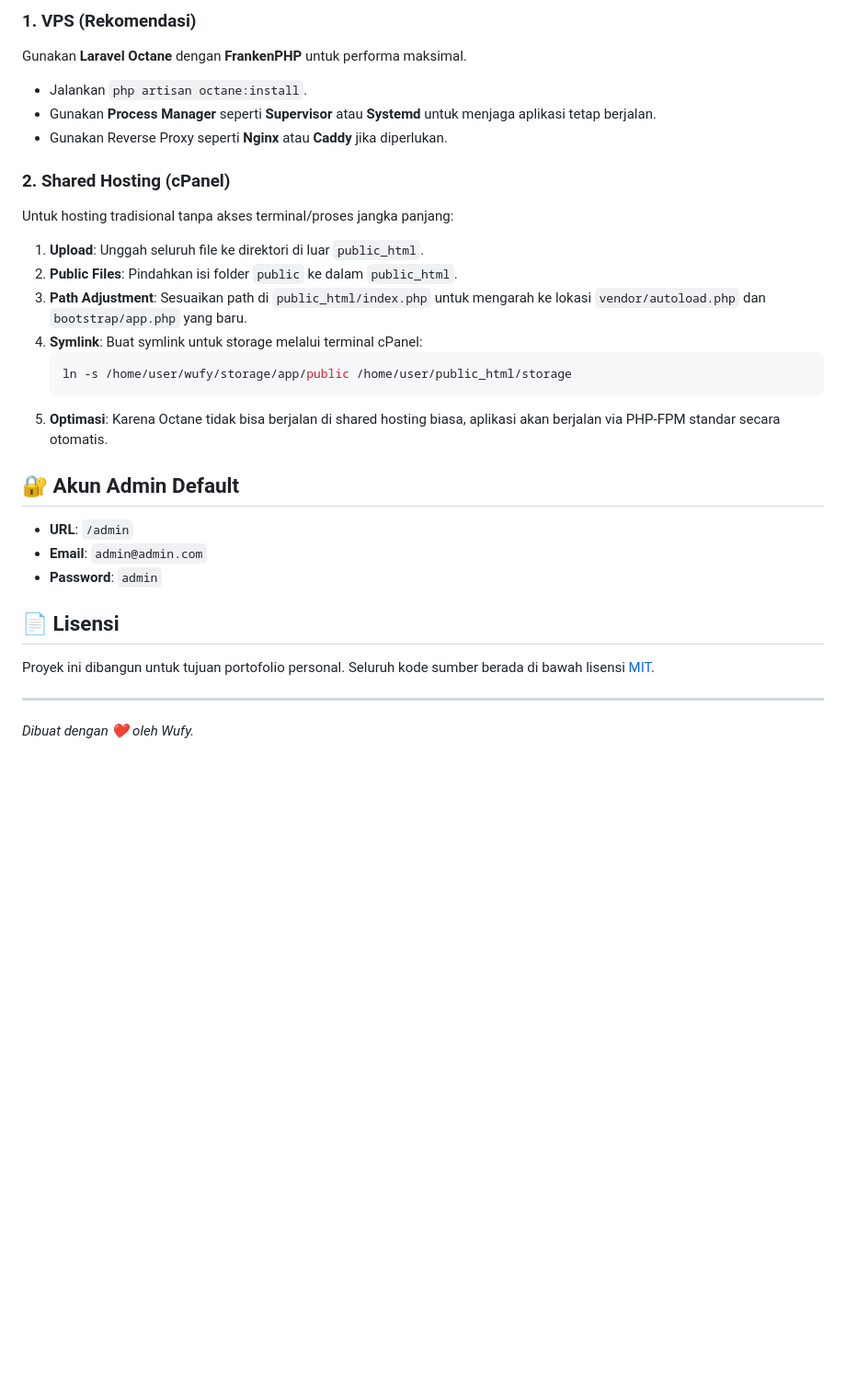
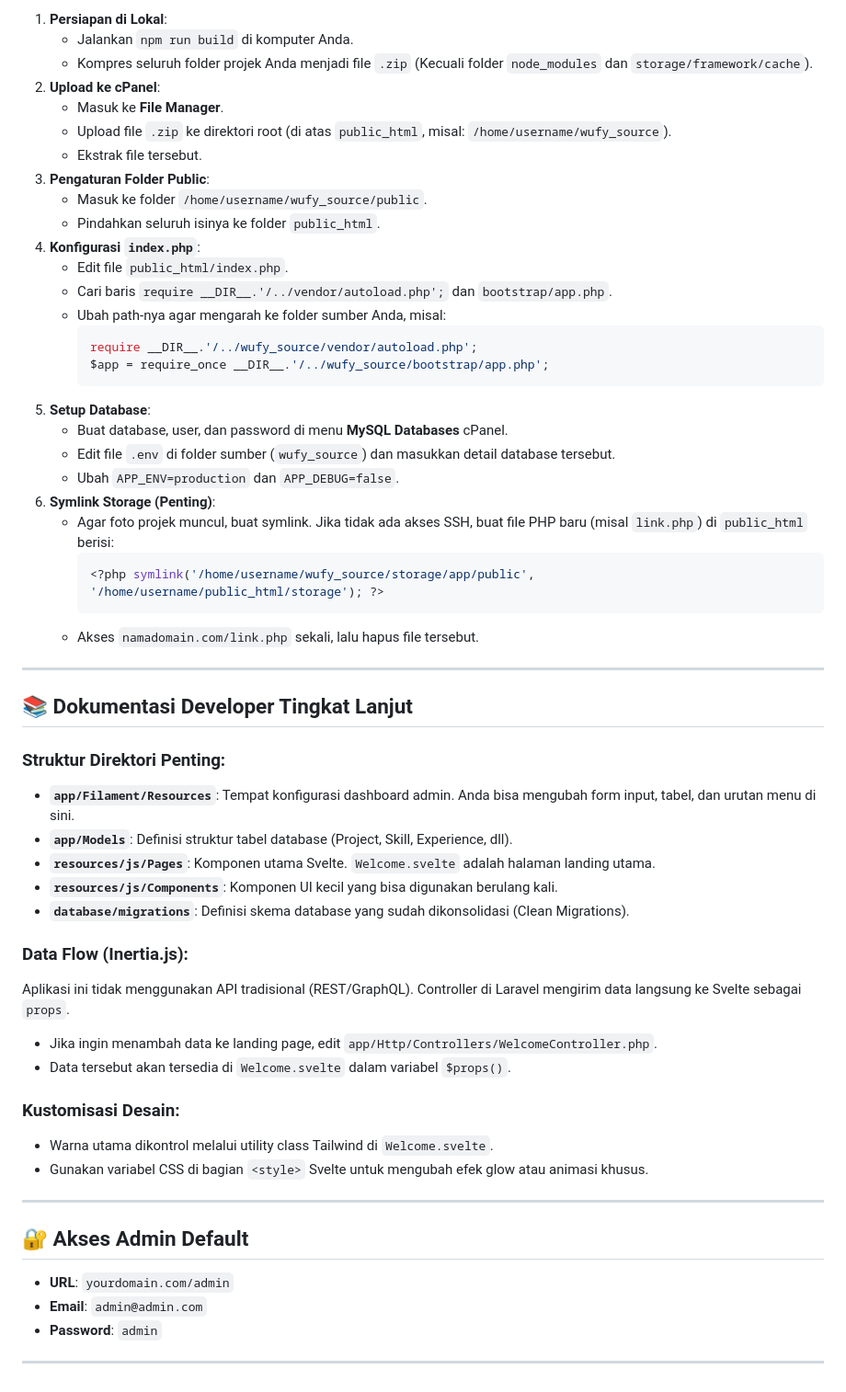
Before and after one commit to kucingcoder/wufy, a Markdown page: README.md, the part around one of its changes. Shown at 92% size. GitHub-like rendering; blank space fills up the shorter version.

````diff
--- a/README.md
+++ b/README.md
@@ -72,30 +71,58 @@ Wufy Portfolio adalah sistem portofolio personal premium yang dirancang dengan e
 
-### 1. VPS (Rekomendasi)
-Gunakan **Laravel Octane** dengan **FrankenPHP** untuk performa maksimal.
-- Jalankan `php artisan octane:install`.
-- Gunakan **Process Manager** seperti **Supervisor** atau **Systemd** untuk menjaga aplikasi tetap berjalan.
-- Gunakan Reverse Proxy seperti **Nginx** atau **Caddy** jika diperlukan.
+1. **Persiapan di Lokal**:
+   - Jalankan `npm run build` di komputer Anda.
+   - Kompres seluruh folder projek Anda menjadi file `.zip` (Kecuali folder `node_modules` dan `storage/framework/cache`).
+2. **Upload ke cPanel**:
+   - Masuk ke **File Manager**.
+   - Upload file `.zip` ke direktori root (di atas `public_html`, misal: `/home/username/wufy_source`).
+   - Ekstrak file tersebut.
+3. **Pengaturan Folder Public**:
+   - Masuk ke folder `/home/username/wufy_source/public`.
+   - Pindahkan seluruh isinya ke folder `public_html`.
+4. **Konfigurasi `index.php`**:
+   - Edit file `public_html/index.php`.
+   - Cari baris `require __DIR__.'/../vendor/autoload.php';` dan `bootstrap/app.php`.
+   - Ubah path-nya agar mengarah ke folder sumber Anda, misal:
+     ```php
+     require __DIR__.'/../wufy_source/vendor/autoload.php';
+     $app = require_once __DIR__.'/../wufy_source/bootstrap/app.php';
+     ```
+5. **Setup Database**:
+   - Buat database, user, dan password di menu **MySQL Databases** cPanel.
+   - Edit file `.env` di folder sumber (`wufy_source`) dan masukkan detail database tersebut.
+   - Ubah `APP_ENV=production` dan `APP_DEBUG=false`.
+6. **Symlink Storage (Penting)**:
+   - Agar foto projek muncul, buat symlink. Jika tidak ada akses SSH, buat file PHP baru (misal `link.php`) di `public_html` berisi:
+     ```php
+     <?php symlink('/home/username/wufy_source/storage/app/public', '/home/username/public_html/storage'); ?>
+     ```
+   - Akses `namadomain.com/link.php` sekali, lalu hapus file tersebut.
 
-### 2. Shared Hosting (cPanel)
-Untuk hosting tradisional tanpa akses terminal/proses jangka panjang:
-1.  **Upload**: Unggah seluruh file ke direktori di luar `public_html`.
-2.  **Public Files**: Pindahkan isi folder `public` ke dalam `public_html`.
-3.  **Path Adjustment**: Sesuaikan path di `public_html/index.php` untuk mengarah ke lokasi `vendor/autoload.php` dan `bootstrap/app.php` yang baru.
-4.  **Symlink**: Buat symlink untuk storage melalui terminal cPanel:
-    ```bash
-    ln -s /home/user/wufy/storage/app/public /home/user/public_html/storage
-    ```
-5.  **Optimasi**: Karena Octane tidak bisa berjalan di shared hosting biasa, aplikasi akan berjalan via PHP-FPM standar secara otomatis.
+---
 
-## 🔐 Akun Admin Default
+## 📚 Dokumentasi Developer Tingkat Lanjut
 
-- **URL**: `/admin`
+### Struktur Direktori Penting:
+- **`app/Filament/Resources`**: Tempat konfigurasi dashboard admin. Anda bisa mengubah form input, tabel, dan urutan menu di sini.
+- **`app/Models`**: Definisi struktur tabel database (Project, Skill, Experience, dll).
+- **`resources/js/Pages`**: Komponen utama Svelte. `Welcome.svelte` adalah halaman landing utama.
+- **`resources/js/Components`**: Komponen UI kecil yang bisa digunakan berulang kali.
+- **`database/migrations`**: Definisi skema database yang sudah dikonsolidasi (Clean Migrations).
+
+### Data Flow (Inertia.js):
+Aplikasi ini tidak menggunakan API tradisional (REST/GraphQL). Controller di Laravel mengirim data langsung ke Svelte sebagai `props`.
+- Jika ingin menambah data ke landing page, edit `app/Http/Controllers/WelcomeController.php`.
+- Data tersebut akan tersedia di `Welcome.svelte` dalam variabel `$props()`.
+
+### Kustomisasi Desain:
+- Warna utama dikontrol melalui utility class Tailwind di `Welcome.svelte`.
+- Gunakan variabel CSS di bagian `<style>` Svelte untuk mengubah efek glow atau animasi khusus.
+
+---
+
+## 🔐 Akses Admin Default
+- **URL**: `yourdomain.com/admin`
 - **Email**: `admin@admin.com`
 - **Password**: `admin`
 
-## 📄 Lisensi
-
-Proyek ini dibangun untuk tujuan portofolio personal. Seluruh kode sumber berada di bawah lisensi [MIT](LICENSE).
-
 ---
-*Dibuat dengan ❤️ oleh Wufy.*
````
Also changed, not shown: other parts of README.md (+45 -46 lines).
